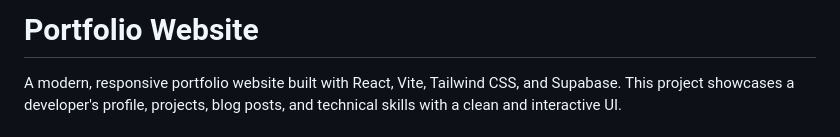
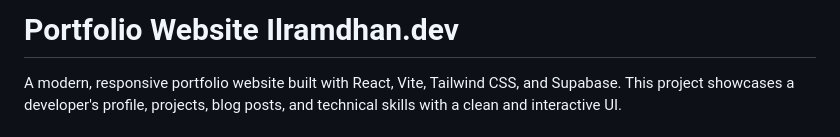
Before and after one commit to ilramdhan/ilramdhan.dev, a Markdown page: README.md, the part around the change. Drawn GitHub-style.

Commit message:
Revise project title to 'Portfolio Website Ilramdhan.dev'
Updated the project title in the README to include the domain name.

```diff
--- a/README.md
+++ b/README.md
@@ -1,4 +1,4 @@
-# Portfolio Website
+# Portfolio Website Ilramdhan.dev
 
 A modern, responsive portfolio website built with React, Vite, Tailwind CSS, and Supabase. This project showcases a developer's profile, projects, blog posts, and technical skills with a clean and interactive UI.
 
```
